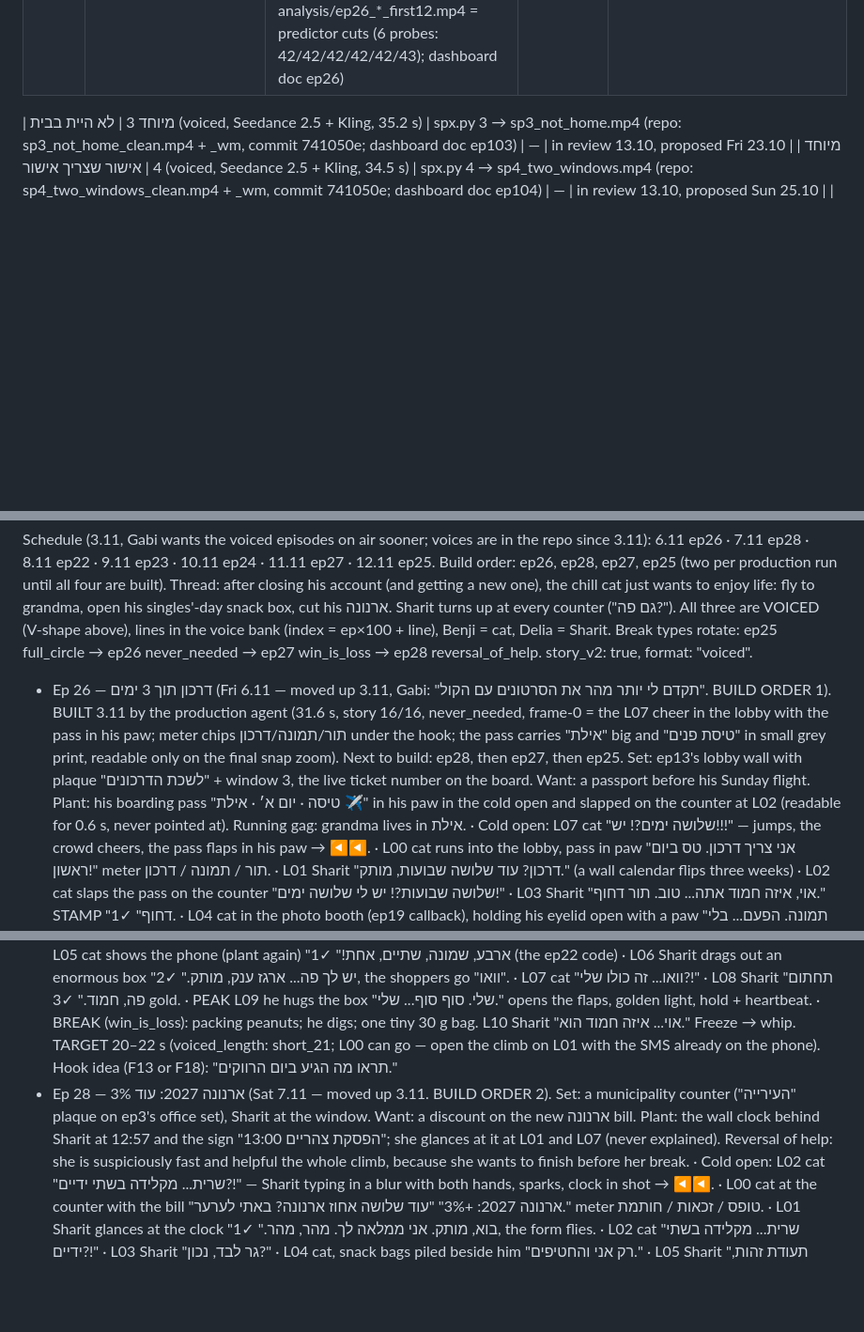
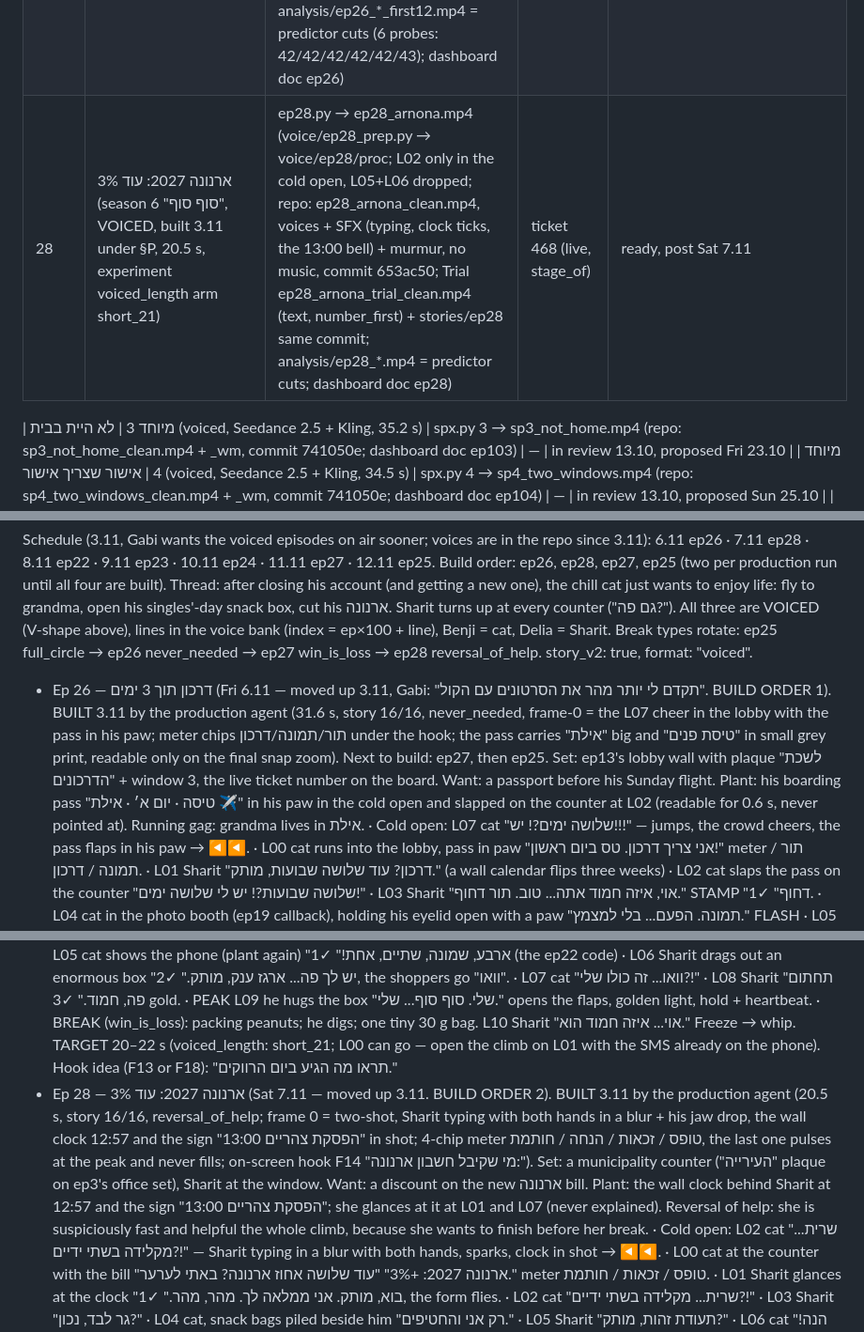
Before and after one commit to PrimeAiSaaS/hatul-media, a Markdown page: docs/SERIES_BIBLE.md, 3 parts joined by grey strips. Shown at 94% size. GitHub-like rendering; blank space fills up the shorter version.

Commit message:
bible: ep28 ready Sat 7.11
Co-Authored-By: Claude Opus 5.5 <noreply@anthropic.com>
Claude-Session: https://claude.ai/code/session_017ghMYUHTrrtyWu6dCkjHFb

```diff
--- a/docs/SERIES_BIBLE.md
+++ b/docs/SERIES_BIBLE.md
@@ -402,6 +402,7 @@ The cloud workspace cannot upload to Higgsfield directly (network policy), so vi
 | 23 | הבנק שלי: קוד ה-SMS (season 5 "החשבון" ep 3, built 30.10 under §P, 13.1 s, experiment realtime_countdown) | ep23.py → ep23_sms.mp4 (repo: ep23_sms_clean.mp4, SFX + kiosk murmur + clock ticks, no groove, commit 7126268; Trial ep23_sms_trial_clean.mp4 (text, pov) + stories/ep23 same commit; analysis/ep23_sms_first12.mp4 = predictor cut; dashboard doc ep23) | ticket 476 (live, stage_of §O4: 33 followers, TikTok 22 / YouTube 10 / Instagram 1; accounts of 29.10 carry 28.10's numbers) | ready, post Mon 9.11 (moved 3.11) · story score 16/16 (ladder vs ep20 = 16; new break type win_is_loss) · prediction: see dashboard predictions/ep23 |
 | 24 | הבנק שלי: נציג אנושי (season 5 "החשבון" ep 4, built 31.10 under §P, 12.5 s, experiment one_take = one continuous camera move, no cuts) | ep24.py → ep24_human.mp4 (repo: ep24_human_clean.mp4, SFX + speakerphone hold music (x64 = sped up) + branch murmur, no groove, commit 41c17a8; Trial ep24_human_trial_clean.mp4 (text, payoff_first) + stories/ep24 same commit; analysis/ep24_*first12.mp4 = predictor cuts; dashboard doc ep24) | ticket 475 (live, stage_of §O4: 34 followers, TikTok 23 / YouTube 10 / Instagram 1; accounts of 30.10 carry 29.10's numbers) | ready, post Tue 10.11 (moved 3.11) · story score 16/16 (ladder vs ep21 = 16; new: a misdirecting stake, the battery 3% → 1% that never dies; break type his_own_hand after plant_payoff/win_is_loss) · prediction: see dashboard predictions/ep24 |
 | 26 | דרכון תוך 3 ימים (season 6 "סוף סוף" ep 1, VOICED, built 3.11 under §P, 31.6 s, experiment voiced_length arm control_30) | ep26.py → ep26_passport.mp4 (voice/ep26_prep.py → voice/ep26/proc; repo: ep26_passport_v2_clean.mp4 = WINTWO (L02 as a two-shot, predictor 43; v1 ep26_passport_clean.mp4 = 42), voices + SFX + lobby murmur, no music; Trial ep26_passport_v2_trial_clean.mp4 (text, pov) + stories/ep26 same commit; analysis/ep26_*_first12.mp4 = predictor cuts (6 probes: 42/42/42/42/42/43); dashboard doc ep26) | ticket 468 (live, stage_of) | ready, post Fri 6.11 |
+| 28 | ארנונה 2027: עוד 3% (season 6 "סוף סוף", VOICED, built 3.11 under §P, 20.5 s, experiment voiced_length arm short_21) | ep28.py → ep28_arnona.mp4 (voice/ep28_prep.py → voice/ep28/proc; L02 only in the cold open, L05+L06 dropped; repo: ep28_arnona_clean.mp4, voices + SFX (typing, clock ticks, the 13:00 bell) + murmur, no music, commit 653ac50; Trial ep28_arnona_trial_clean.mp4 (text, number_first) + stories/ep28 same commit; analysis/ep28_*.mp4 = predictor cuts; dashboard doc ep28) | ticket 468 (live, stage_of) | ready, post Sat 7.11 |
 
 | מיוחד 3 | לא היית בבית (voiced, Seedance 2.5 + Kling, 35.2 s) | spx.py 3 → sp3_not_home.mp4 (repo: sp3_not_home_clean.mp4 + _wm, commit 741050e; dashboard doc ep103) | — | in review 13.10, proposed Fri 23.10 |
 | מיוחד 4 | אישור שצריך אישור (voiced, Seedance 2.5 + Kling, 34.5 s) | spx.py 4 → sp4_two_windows.mp4 (repo: sp4_two_windows_clean.mp4 + _wm, commit 741050e; dashboard doc ep104) | — | in review 13.10, proposed Sun 25.10 |
@@ -482,13 +483,13 @@ Thread: הבנק שלי, Sharit's home branch (window 3, ep3). The chill cat's a
 
 ### Season 6 arc — "סוף סוף" (voiced, written 31.10 by Claude in chat with Gabi; topics from the proposed ideas 2026-10-24-7 / 2026-10-31-5 (passport), 2026-10-31-3 (singles' day, airs on 11.11), 2026-10-31-2 (ארנונה 2027) — Gabi can re-steer)
 Schedule (3.11, Gabi wants the voiced episodes on air sooner; voices are in the repo since 3.11): 6.11 ep26 · 7.11 ep28 · 8.11 ep22 · 9.11 ep23 · 10.11 ep24 · 11.11 ep27 · 12.11 ep25. Build order: ep26, ep28, ep27, ep25 (two per production run until all four are built). Thread: after closing his account (and getting a new one), the chill cat just wants to enjoy life: fly to grandma, open his singles'-day snack box, cut his ארנונה. Sharit turns up at every counter ("גם פה?"). All three are VOICED (V-shape above), lines in the voice bank (index = ep×100 + line), Benji = cat, Delia = Sharit. Break types rotate: ep25 full_circle → ep26 never_needed → ep27 win_is_loss → ep28 reversal_of_help. story_v2: true, format: "voiced".
-- Ep 26 — דרכון תוך 3 ימים (Fri 6.11 — moved up 3.11, Gabi: "תקדם לי יותר מהר את הסרטונים עם הקול". BUILD ORDER 1). BUILT 3.11 by the production agent (31.6 s, story 16/16, never_needed, frame-0 = the L07 cheer in the lobby with the pass in his paw; meter chips תור/תמונה/דרכון under the hook; the pass carries "אילת" big and "טיסת פנים" in small grey print, readable only on the final snap zoom). Next to build: ep28, then ep27, then ep25. Set: ep13's lobby wall with plaque "לשכת הדרכונים" + window 3, the live ticket number on the board. Want: a passport before his Sunday flight. Plant: his boarding pass "טיסה · יום א׳ · אילת ✈" in his paw in the cold open and slapped on the counter at L02 (readable for 0.6 s, never pointed at). Running gag: grandma lives in אילת.
+- Ep 26 — דרכון תוך 3 ימים (Fri 6.11 — moved up 3.11, Gabi: "תקדם לי יותר מהר את הסרטונים עם הקול". BUILD ORDER 1). BUILT 3.11 by the production agent (31.6 s, story 16/16, never_needed, frame-0 = the L07 cheer in the lobby with the pass in his paw; meter chips תור/תמונה/דרכון under the hook; the pass carries "אילת" big and "טיסת פנים" in small grey print, readable only on the final snap zoom). Next to build: ep27, then ep25. Set: ep13's lobby wall with plaque "לשכת הדרכונים" + window 3, the live ticket number on the board. Want: a passport before his Sunday flight. Plant: his boarding pass "טיסה · יום א׳ · אילת ✈" in his paw in the cold open and slapped on the counter at L02 (readable for 0.6 s, never pointed at). Running gag: grandma lives in אילת.
   · Cold open: L07 cat "שלושה ימים?! יש!!!" — jumps, the crowd cheers, the pass flaps in his paw → ◀◀.
   · L00 cat runs into the lobby, pass in paw "אני צריך דרכון. טס ביום ראשון!" meter תור / תמונה / דרכון. · L01 Sharit "דרכון? עוד שלושה שבועות, מותק." (a wall calendar flips three weeks) · L02 cat slaps the pass on the counter "שלושה שבועות?! יש לי שלושה ימים!" · L03 Sharit "אוי, איזה חמוד אתה... טוב. תור דחוף." STAMP "דחוף" ✓1. · L04 cat in the photo booth (ep19 callback), holding his eyelid open with a paw "תמונה. הפעם... בלי למצמץ." FLASH · L05 Sharit holds up the print "יצאת מהמם, מותק. אושר." ✓2 · L06 Sharit "ובשבילך? הדרכון מוכן תוך שלושה ימים!" · L07 cat "שלושה ימים?! יש!!!" ✓3 gold, the queue cheers. · L08 Sharit hands him a blue passport "הנה, מותק. דרכון חדש." he hugs it. · PEAK L09 passport and pass raised like a trophy "אילת, אני בא!" hold 0.4 + heartbeat. · BREAK (never_needed): L10 Sharit, flat, munching "לאילת? לא צריך דרכון, מותק." — snap zoom on the pass: "טיסת פנים". Freeze → whip. ~31 s (voiced_length: control_30). Hook idea (F16): "דרכון תוך 3 ימים?"
 - Ep 27 — יום הרווקים: המארז הענק (Wed 11.11 = singles' day, fixed date. BUILD ORDER 3). Set: ep21's kiosk, now with a "נקודת איסוף" sign, evening; a street run in between. Want: pick up his singles'-day mega snack box. Plant: the order card on his phone in the cold open and at L05: big photo of a crate + a small grey line "כמות: 1 יחידה · 30 גרם".
   · Cold open: L07 cat "וואו... זה כולו שלי?!" — the huge box on the counter, his eyes sparkle, phone in paw → ◀◀.
   · L00 cat bursts out of his door, phone SMS "החבילה שלך בנקודת האיסוף" "החבילה של יום הרווקים הגיעה!" · L01 running down the street, the order card on the phone "מארז החטיפים הענק. חיכיתי לזה שנה." meter הגיעה / קוד / חתימה. · L02 Sharit behind the kiosk counter in a vest "ערב טוב, מותק. משמרת שנייה." · L03 cat double take "שרית?! גם פה?" · L04 Sharit "קוד איסוף, חמוד?" · L05 cat shows the phone (plant again) "ארבע, שמונה, שתיים, אחת!" ✓1 (the ep22 code) · L06 Sharit drags out an enormous box "יש לך פה... ארגז ענק, מותק." ✓2, the shoppers go "וואו". · L07 cat "וואו... זה כולו שלי?!" · L08 Sharit "תחתום פה, חמוד." ✓3 gold. · PEAK L09 he hugs the box "שלי. סוף סוף... שלי." opens the flaps, golden light, hold + heartbeat. · BREAK (win_is_loss): packing peanuts; he digs; one tiny 30 g bag. L10 Sharit "אוי... איזה חמוד הוא." Freeze → whip. TARGET 20–22 s (voiced_length: short_21; L00 can go — open the climb on L01 with the SMS already on the phone). Hook idea (F13 or F18): "תראו מה הגיע ביום הרווקים."
-- Ep 28 — ארנונה 2027: עוד 3% (Sat 7.11 — moved up 3.11. BUILD ORDER 2). Set: a municipality counter ("העירייה" plaque on ep3's office set), Sharit at the window. Want: a discount on the new ארנונה bill. Plant: the wall clock behind Sharit at 12:57 and the sign "הפסקת צהריים 13:00"; she glances at it at L01 and L07 (never explained). Reversal of help: she is suspiciously fast and helpful the whole climb, because she wants to finish before her break.
+- Ep 28 — ארנונה 2027: עוד 3% (Sat 7.11 — moved up 3.11. BUILD ORDER 2). BUILT 3.11 by the production agent (20.5 s, story 16/16, reversal_of_help; frame 0 = two-shot, Sharit typing with both hands in a blur + his jaw drop, the wall clock 12:57 and the sign "הפסקת צהריים 13:00" in shot; 4-chip meter טופס / זכאות / הנחה / חותמת, the last one pulses at the peak and never fills; on-screen hook F14 "מי שקיבל חשבון ארנונה:"). Set: a municipality counter ("העירייה" plaque on ep3's office set), Sharit at the window. Want: a discount on the new ארנונה bill. Plant: the wall clock behind Sharit at 12:57 and the sign "הפסקת צהריים 13:00"; she glances at it at L01 and L07 (never explained). Reversal of help: she is suspiciously fast and helpful the whole climb, because she wants to finish before her break.
   · Cold open: L02 cat "שרית... מקלידה בשתי ידיים?!" — Sharit typing in a blur with both hands, sparks, clock in shot → ◀◀.
   · L00 cat at the counter with the bill "ארנונה 2027: +3%" "עוד שלושה אחוז ארנונה? באתי לערער." meter טופס / זכאות / חותמת. · L01 Sharit glances at the clock "בוא, מותק. אני ממלאה לך. מהר, מהר." ✓1, the form flies. · L02 cat "שרית... מקלידה בשתי ידיים?!" · L03 Sharit "גר לבד, נכון?" · L04 cat, snack bags piled beside him "רק אני והחטיפים." · L05 Sharit "תעודת זהות, מותק?" · L06 cat "הנה! עם תור, הפעם." ✓2 (sp1 callback) · L07 Sharit, glance at 12:59 "אז מגיעה לך הנחת יחיד. עשרים וחמישה אחוז!" the queue cheers. · L08 cat "עשרים וחמישה?! שרית, את מלכה!" ✓3 gold. · PEAK L09 the stamp raised high "רק חותמת אחת, מותק..." clock 12:59:59, silence + heartbeat. · BREAK (reversal_of_help): 13:00 DING, she sets the stamp down unstamped, the "בהפסקה" sign drops, L10 "...הפסקה. חמש דקות, מותק." and she drifts off in her little cloud. Frozen cat → whip. TARGET 20–22 s (voiced_length: short_21; L03+L04 or L05+L06 can go if needed). Hook idea (F1): "3% ארנונה. ושרית בהפסקה."
 
```
